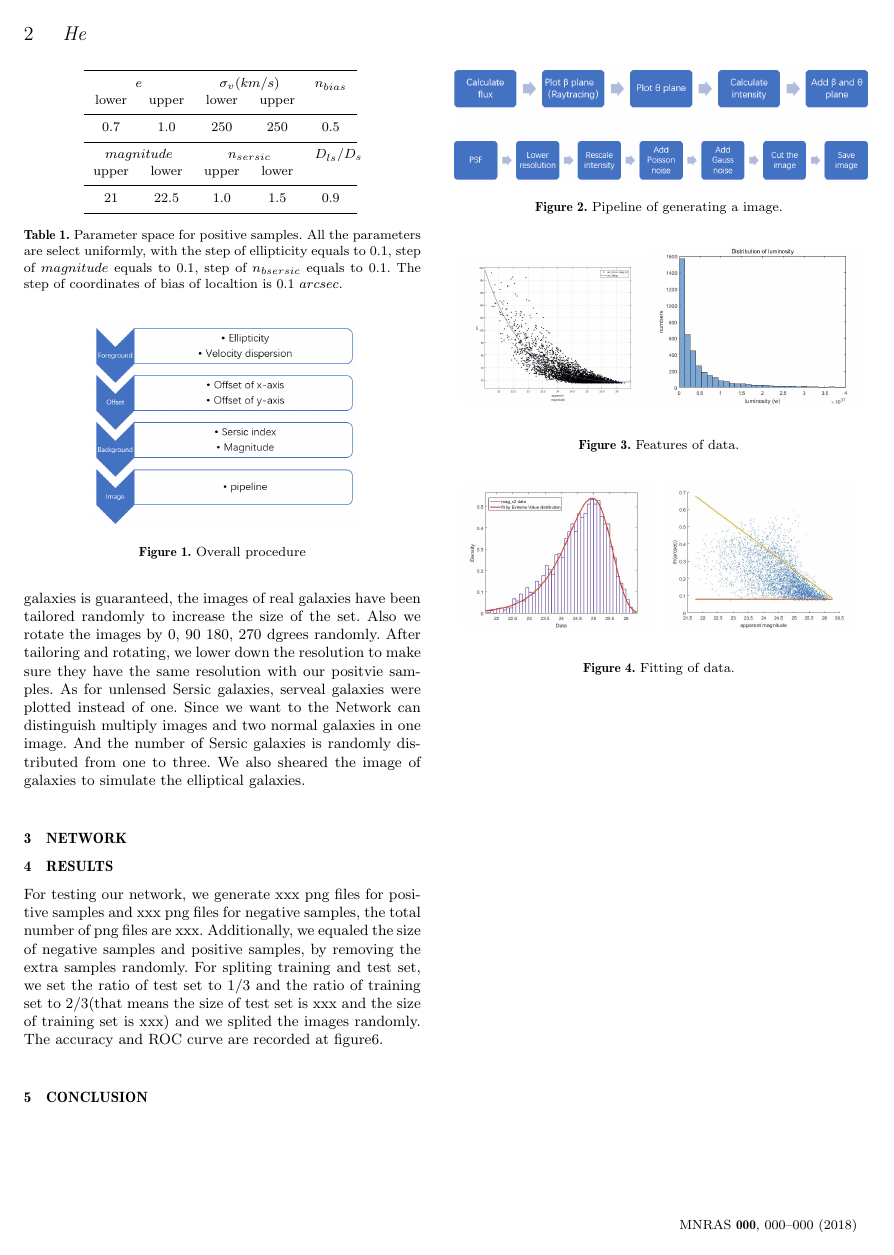
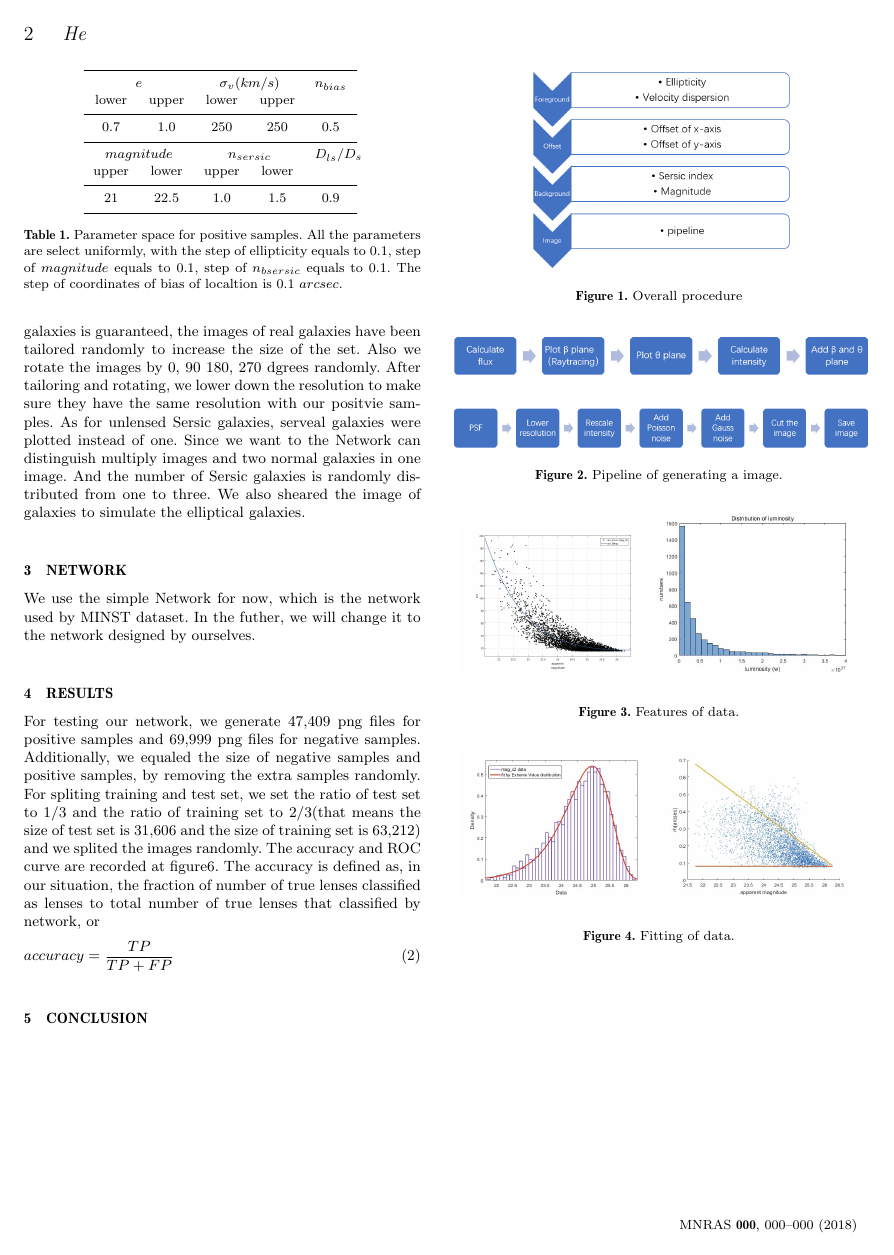
Before and after one commit to EigenHermit/mlsl, a LaTeX paper (test.tex): page 2 of 3. Compiled offline with pdfLaTeX; a LaTeX package or settings file that is missing is left out.

Commit message:
6/12 HZZ

```diff
--- a/test.tex
+++ b/test.tex
@@ -63,8 +63,12 @@ The Gaussian white noise is added since we think there maybe some photos that ha
 For the real galaxies from HST, we add them because that we think some galaxies that have irregular shape maybe mistake for lensd galaxies. These ten galaxies are selected because their relatively abnormal shape. On the premise that integrity of shapes of galaxies is guaranteed, the images of real galaxies have been tailored randomly to increase the size of the set. Also we rotate the images by 0, 90 180, 270 dgrees randomly. After tailoring and rotating, we lower down the resolution to make sure they have the same resolution with our positvie samples.
 As for unlensed Sersic galaxies, serveal galaxies were plotted instead of one. Since we want to the Network can distinguish multiply images and two normal galaxies in one image. And the number of Sersic galaxies is randomly distributed from one to three. We also sheared the image of galaxies to simulate the elliptical galaxies.
 \section{Network}
+We use the simple Network for now, which is the network used by MINST dataset. In the futher, we will change it to the network designed by ourselves.
 \section{Results}
-For testing our network, we generate xxx png files for positive samples and xxx png files for negative samples, the total number of png files are xxx. Additionally, we equaled the size of negative samples and positive samples, by removing the extra samples randomly. For spliting training and test set, we set the ratio of test set to 1/3 and the ratio of training set to 2/3(that means the size of test set is xxx and the size of training set is xxx) and we splited the images randomly. The accuracy and ROC curve are recorded at figure6.
+For testing our network, we generate 47,409 png files for positive samples and 69,999 png files for negative samples. Additionally, we equaled the size of negative samples and positive samples, by removing the extra samples randomly. For spliting training and test set, we set the ratio of test set to 1/3 and the ratio of training set to 2/3(that means the size of test set is 31,606 and the size of training set is 63,212) and we splited the images randomly. The accuracy and ROC curve are recorded at figure6. The accuracy is defined as, in our situation, the fraction of number of true lenses classified as lenses to total number of true lenses that classified by network, or
+\begin{equation}
+	accuracy = \frac{TP}{TP + FP}
+\end{equation}
 \section{Conclusion}
 
 \begin{table}
```
Also changed, not shown: test.pdf, test.tex (9 more changed lines), 3 other files.
